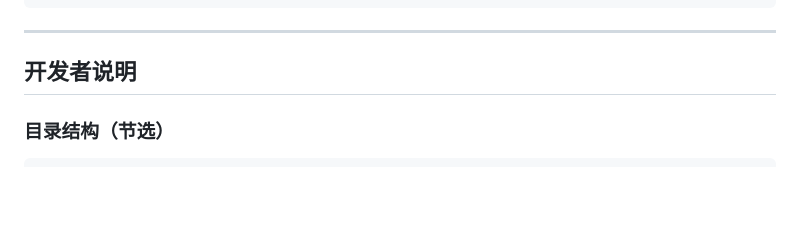
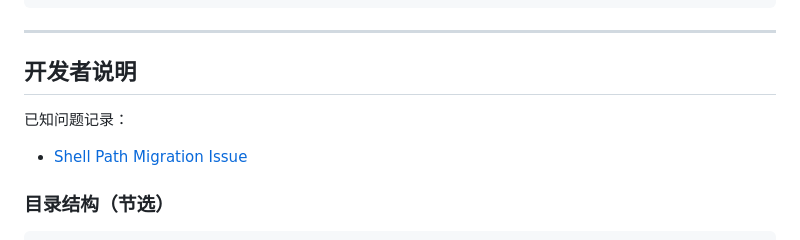
Before and after one commit to xianyudd/cdh, a Markdown page: README.md, the part around the change. Drawn GitHub-style; blank space fills up the shorter version.

Commit message:
docs: 记录 shell 路径迁移问题

````diff
--- a/README.md
+++ b/README.md
@@ -146,6 +146,10 @@ CDH_IGNORE_RE='\.git($|/)' cdh
 
 ## 开发者说明
 
+已知问题记录：
+
+* [Shell Path Migration Issue](./docs/issues/2026-03-20-shell-path-migration.md)
+
 ### 目录结构（节选）
 
 ```text
````
Also changed, not shown: docs/issues/2026-03-20-shell-path-migration.md (added, +86 -0 lines).
